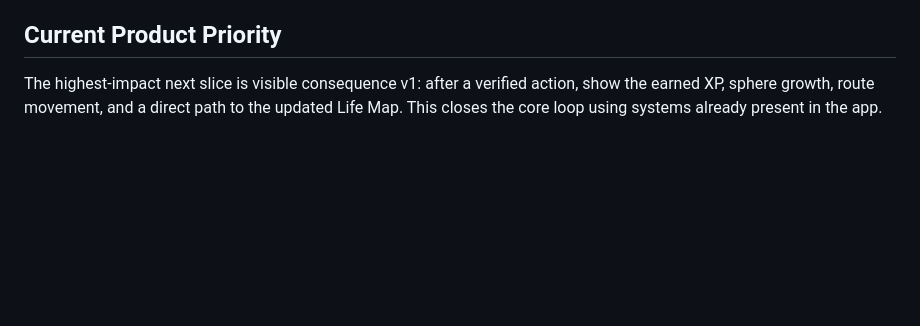
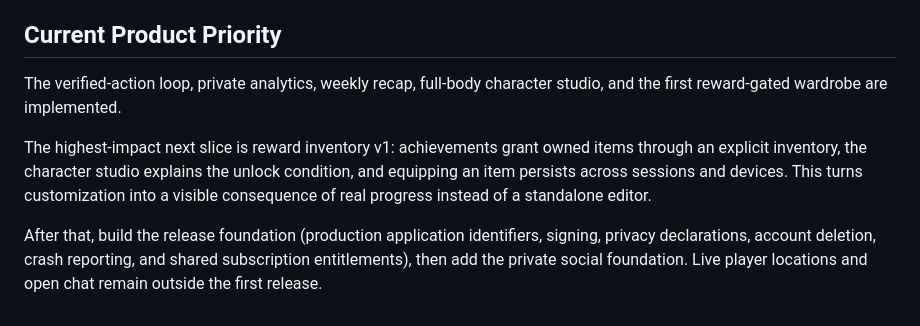
Before and after one commit to qqyuno/LEVL, a Markdown page: .planning/PRODUCT_STRATEGY_2026.md, the part around the change. Rendered like a GitHub page; blank space fills up the shorter version.

Commit message:
docs: align roadmap and platform strategy

```diff
--- a/.planning/PRODUCT_STRATEGY_2026.md
+++ b/.planning/PRODUCT_STRATEGY_2026.md
@@ -71,7 +71,16 @@ network. AI is an invisible engine for adaptation, not the product headline.
 
 ## Current Product Priority
 
-The highest-impact next slice is visible consequence v1: after a verified
-action, show the earned XP, sphere growth, route movement, and a direct path to
-the updated Life Map. This closes the core loop using systems already present
-in the app.
+The verified-action loop, private analytics, weekly recap, full-body character
+studio, and the first reward-gated wardrobe are implemented.
+
+The highest-impact next slice is reward inventory v1: achievements grant owned
+items through an explicit inventory, the character studio explains the unlock
+condition, and equipping an item persists across sessions and devices. This
+turns customization into a visible consequence of real progress instead of a
+standalone editor.
+
+After that, build the release foundation (production application identifiers,
+signing, privacy declarations, account deletion, crash reporting, and shared
+subscription entitlements), then add the private social foundation. Live player
+locations and open chat remain outside the first release.
```
Also changed, not shown: .planning/CURRENT_ROADMAP_2026_08.md (added, +72 -0 lines), .planning/PLATFORM_AND_MONETIZATION_2026.md (added, +115 -0 lines).
